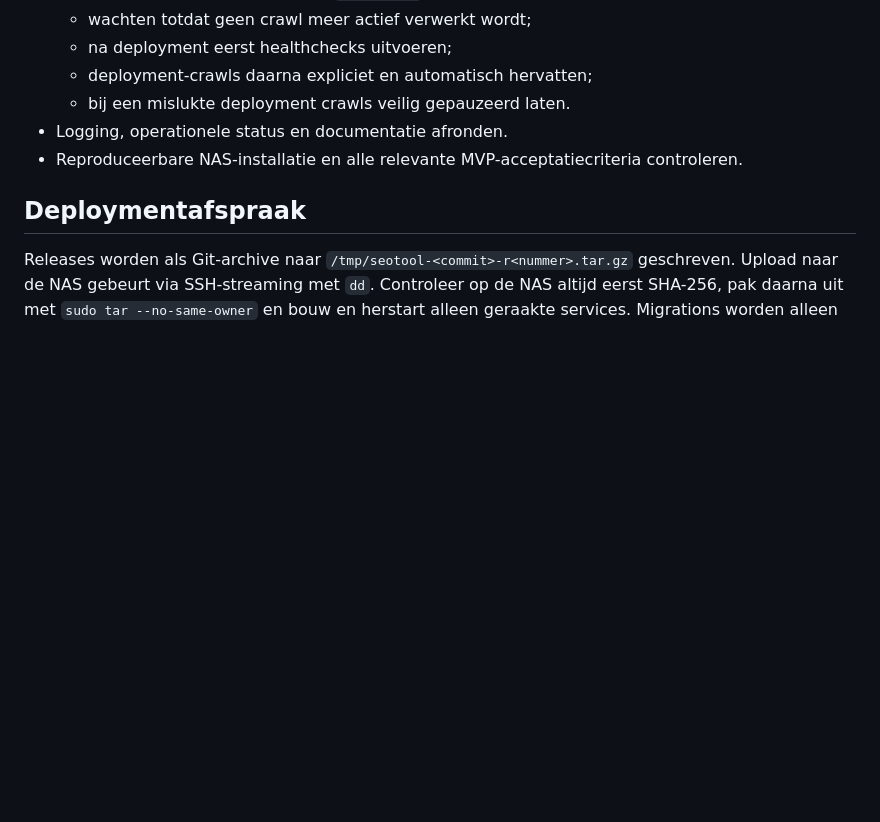
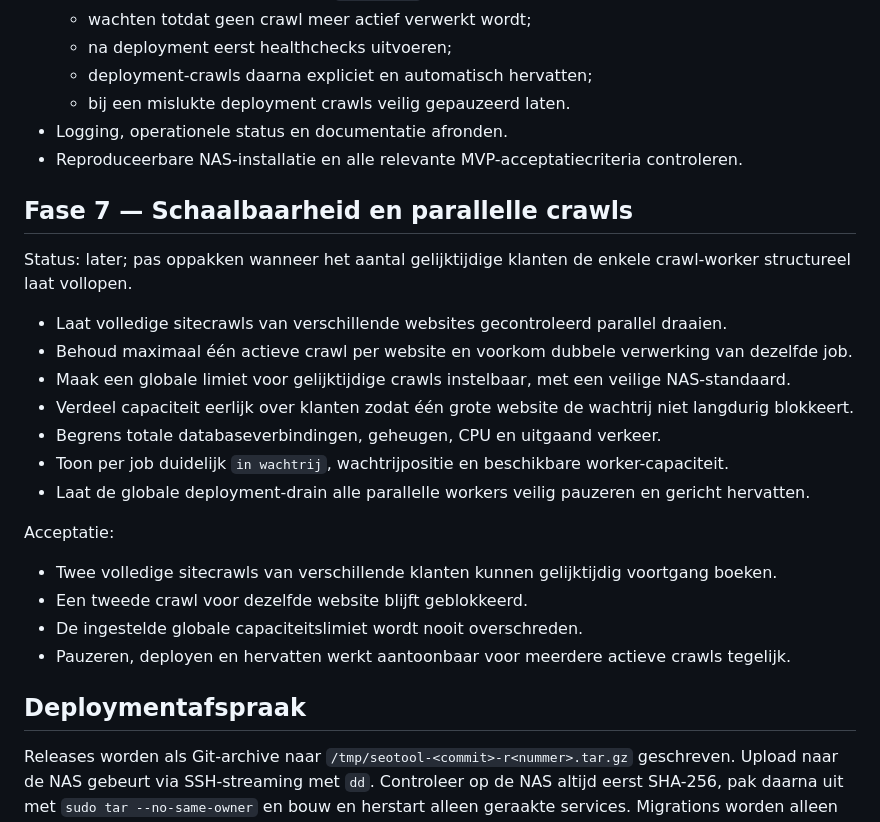
Before and after one commit to maurits-olylo/seotool, a Markdown page: docs/roadmap.md, the part around the change. Rendered like a GitHub page; blank space fills up the shorter version.

Commit message:
docs: plan parallel crawl scaling

```diff
--- a/docs/roadmap.md
+++ b/docs/roadmap.md
@@ -170,6 +170,26 @@ Status: gepland.
 - Logging, operationele status en documentatie afronden.
 - Reproduceerbare NAS-installatie en alle relevante MVP-acceptatiecriteria controleren.
 
+## Fase 7 — Schaalbaarheid en parallelle crawls
+
+Status: later; pas oppakken wanneer het aantal gelijktijdige klanten de enkele crawl-worker
+structureel laat vollopen.
+
+- Laat volledige sitecrawls van verschillende websites gecontroleerd parallel draaien.
+- Behoud maximaal één actieve crawl per website en voorkom dubbele verwerking van dezelfde job.
+- Maak een globale limiet voor gelijktijdige crawls instelbaar, met een veilige NAS-standaard.
+- Verdeel capaciteit eerlijk over klanten zodat één grote website de wachtrij niet langdurig blokkeert.
+- Begrens totale databaseverbindingen, geheugen, CPU en uitgaand verkeer.
+- Toon per job duidelijk `in wachtrij`, wachtrijpositie en beschikbare worker-capaciteit.
+- Laat de globale deployment-drain alle parallelle workers veilig pauzeren en gericht hervatten.
+
+Acceptatie:
+
+- Twee volledige sitecrawls van verschillende klanten kunnen gelijktijdig voortgang boeken.
+- Een tweede crawl voor dezelfde website blijft geblokkeerd.
+- De ingestelde globale capaciteitslimiet wordt nooit overschreden.
+- Pauzeren, deployen en hervatten werkt aantoonbaar voor meerdere actieve crawls tegelijk.
+
 ## Deploymentafspraak
 
 Releases worden als Git-archive naar `/tmp/seotool-<commit>-r<nummer>.tar.gz` geschreven. Upload naar
```
